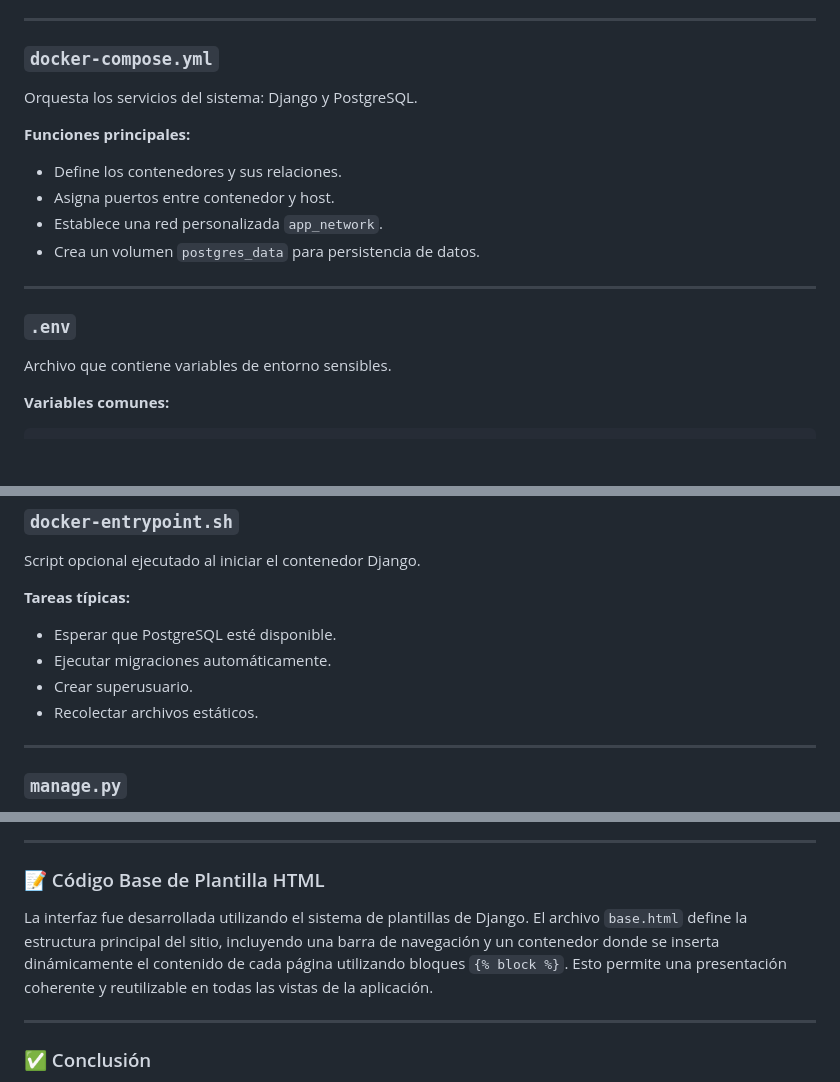
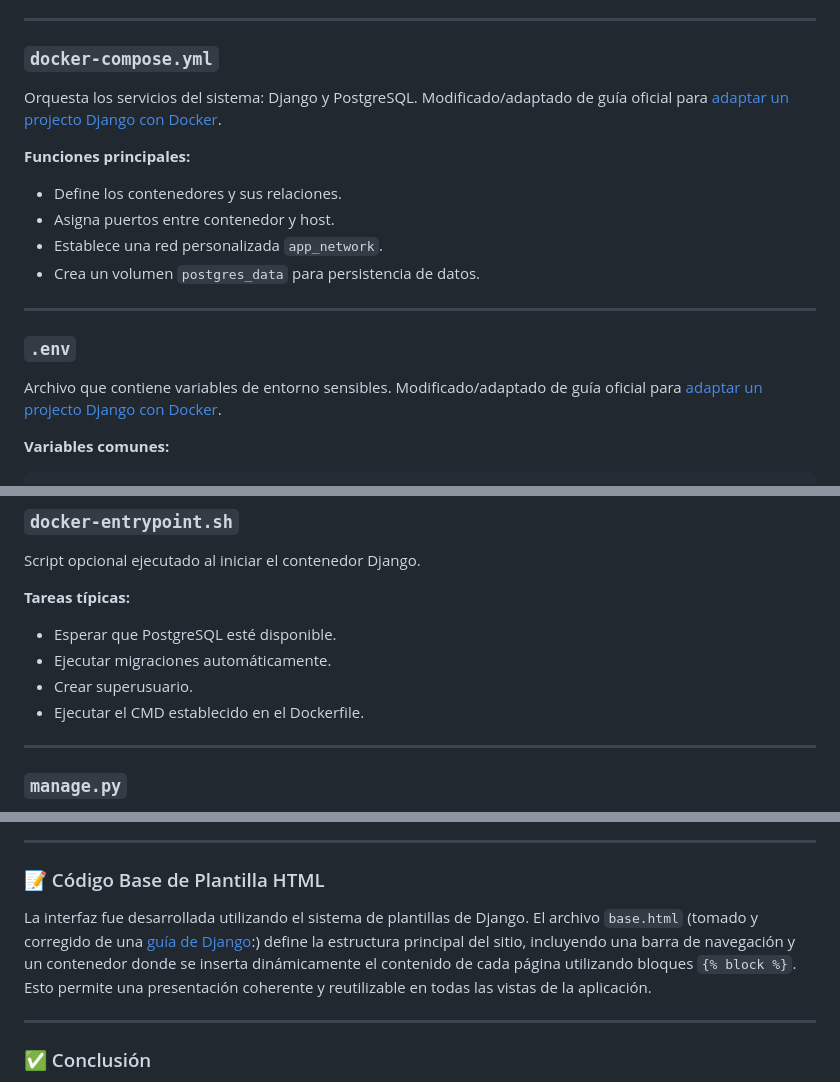
Before and after one commit to DiegoAlfaroUCR/docker-Django-db, a Markdown page: README.md, 3 parts joined by grey strips. GitHub-like rendering; blank space fills up the shorter version.

Commit message:
Agregar referencias utilizadas para crear yml, env y plantilla base de Django.
Signed-off-by: DiegoAlfaroUCR <diego.alfarosegura@ucr.ac.cr>

```diff
--- a/README.md
+++ b/README.md
@@ -176,7 +176,7 @@ Define cómo se construye la imagen personalizada para el contenedor Django.
 
 ### `docker-compose.yml`
 
-Orquesta los servicios del sistema: Django y PostgreSQL.
+Orquesta los servicios del sistema: Django y PostgreSQL. Modificado/adaptado de guía oficial para [adaptar un projecto Django con Docker](https://www.docker.com/blog/how-to-dockerize-django-app/).
 
 **Funciones principales:**
 - Define los contenedores y sus relaciones.
@@ -188,7 +188,8 @@ Orquesta los servicios del sistema: Django y PostgreSQL.
 
 ### `.env`
 
-Archivo que contiene variables de entorno sensibles.
+Archivo que contiene variables de entorno sensibles. Modificado/adaptado de guía oficial para [adaptar un projecto Django con Docker](https://www.docker.com/blog/how-to-dockerize-django-app/).
+
 
 **Variables comunes:**
 
@@ -222,7 +223,7 @@ Script opcional ejecutado al iniciar el contenedor Django.
 - Esperar que PostgreSQL esté disponible.
 - Ejecutar migraciones automáticamente.
 - Crear superusuario.
-- Recolectar archivos estáticos.
+- Ejecutar el CMD establecido en el Dockerfile.
 
 ---
 
@@ -387,7 +388,7 @@ Al hacer clic sobre el botón correspondiente, se actualiza el estado de la tare
 
 ### 📝 Código Base de Plantilla HTML
 
-La interfaz fue desarrollada utilizando el sistema de plantillas de Django. El archivo `base.html` define la estructura principal del sitio, incluyendo una barra de navegación y un contenedor donde se inserta dinámicamente el contenido de cada página utilizando bloques `{% block %}`. Esto permite una presentación coherente y reutilizable en todas las vistas de la aplicación.
+La interfaz fue desarrollada utilizando el sistema de plantillas de Django. El archivo `base.html` (tomado y corregido de una [guía de Django](https://www.youtube.com/watch?v=nGIg40xs9e4):) define la estructura principal del sitio, incluyendo una barra de navegación y un contenedor donde se inserta dinámicamente el contenido de cada página utilizando bloques `{% block %}`. Esto permite una presentación coherente y reutilizable en todas las vistas de la aplicación.
 
 ---
 
```
